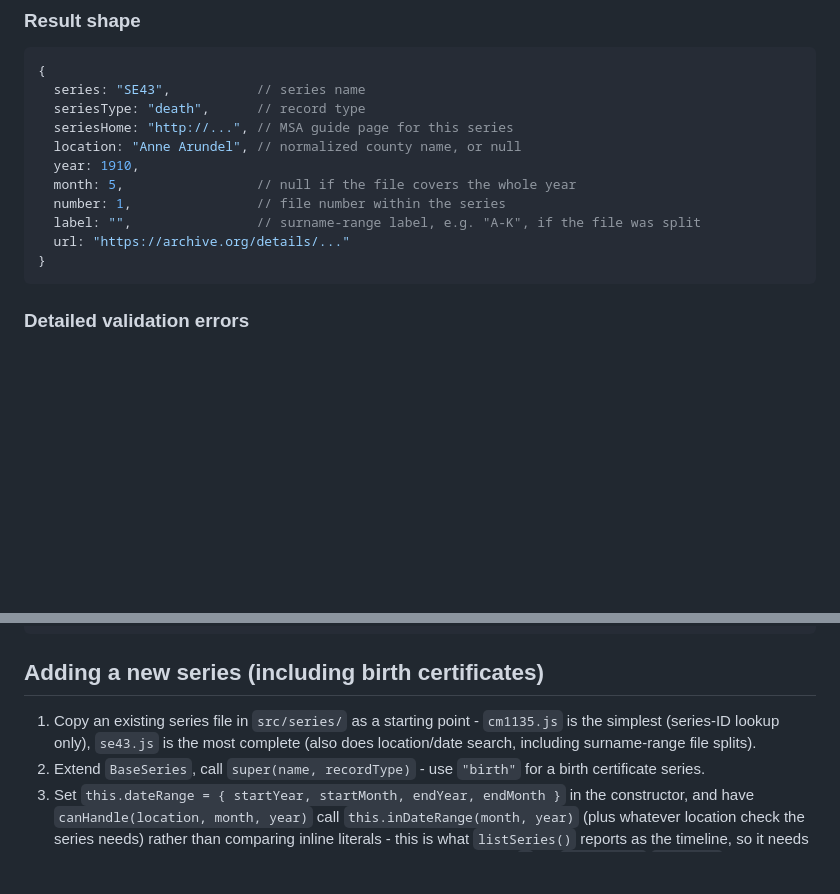
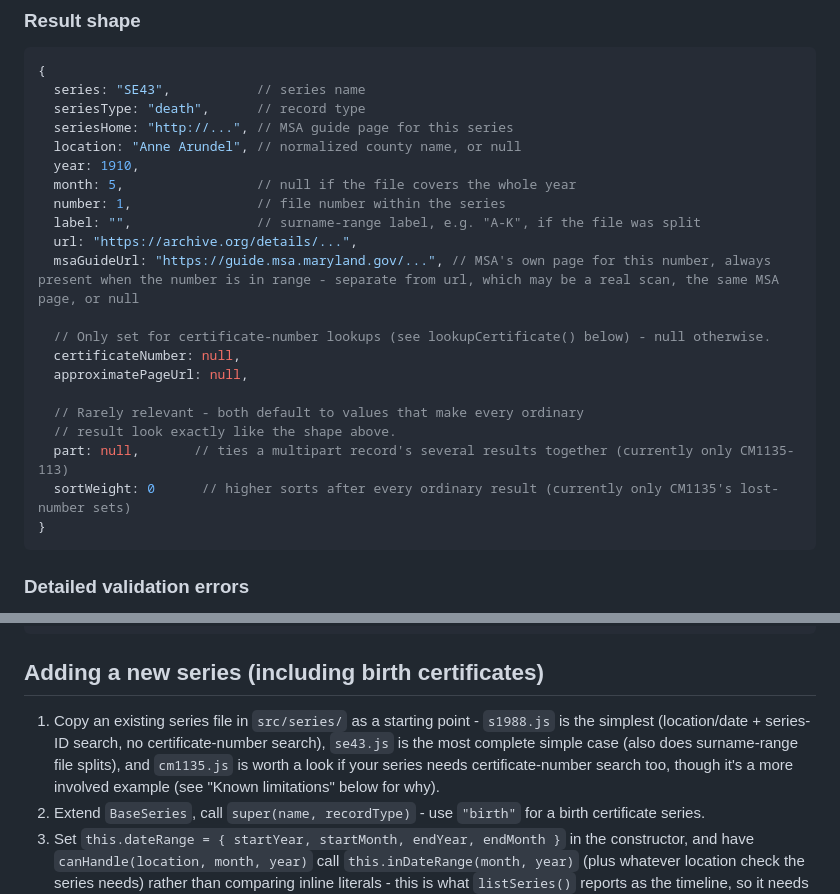
Before and after one commit to bwalsh517/maryland-record-search, a Markdown page: README.md, 2 parts joined by grey strips. Drawn GitHub-style; blank space fills up the shorter version.

````diff
--- a/README.md
+++ b/README.md
@@ -252,7 +263,17 @@ building UI around it.
   month: 5,                 // null if the file covers the whole year
   number: 1,                // file number within the series
   label: "",                // surname-range label, e.g. "A-K", if the file was split
-  url: "https://archive.org/details/..."
+  url: "https://archive.org/details/...",
+  msaGuideUrl: "https://guide.msa.maryland.gov/...", // MSA's own page for this number, always present when the number is in range - separate from url, which may be a real scan, the same MSA page, or null
+
+  // Only set for certificate-number lookups (see lookupCertificate() below) - null otherwise.
+  certificateNumber: null,
+  approximatePageUrl: null,
+
+  // Rarely relevant - both default to values that make every ordinary
+  // result look exactly like the shape above.
+  part: null,       // ties a multipart record's several results together (currently only CM1135-113)
+  sortWeight: 0      // higher sorts after every ordinary result (currently only CM1135's lost-number sets)
 }
 ```
 
@@ -298,9 +319,12 @@ test/
 ## Adding a new series (including birth certificates)
 
 1. Copy an existing series file in `src/series/` as a starting point -
-   `cm1135.js` is the simplest (series-ID lookup only), `se43.js` is
-   the most complete (also does location/date search, including
-   surname-range file splits).
+   `s1988.js` is the simplest (location/date + series-ID search, no
+   certificate-number search), `se43.js` is the most complete simple
+   case (also does surname-range file splits), and `cm1135.js` is
+   worth a look if your series needs certificate-number search too,
+   though it's a more involved example (see "Known limitations" below
+   for why).
 2. Extend `BaseSeries`, call `super(name, recordType)` - use `"birth"`
    for a birth certificate series.
 3. Set `this.dateRange = { startYear, startMonth, endYear, endMonth }`
````
Also changed, not shown: other parts of README.md (+68 -14 lines).
